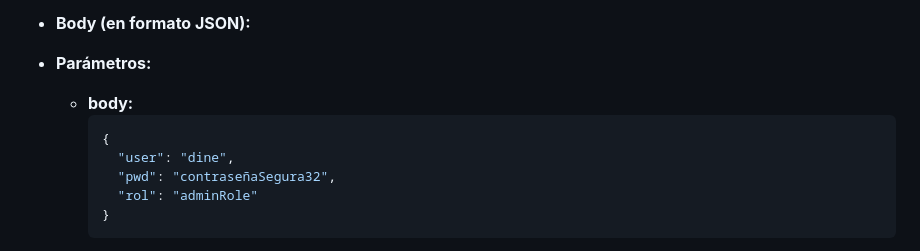
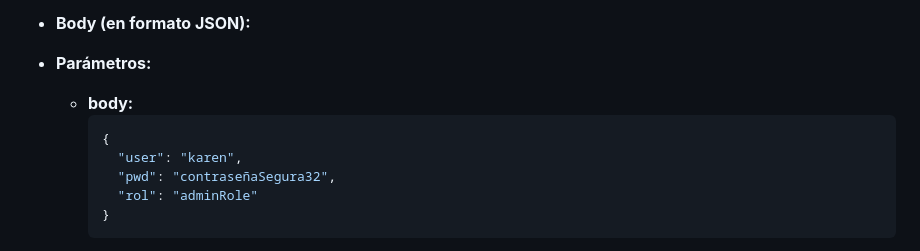
Before and after one commit to Guiller022005/CineCampus, a Markdown page: README.md, the part around the change. GitHub-like rendering.

Commit message:
feat: :sparkles: validacion de  users terminada

````diff
--- a/README.md
+++ b/README.md
@@ -570,7 +570,7 @@ CineCampus es una aplicación web diseñada para gestionar la selección de pel
   - **body:**
     ```json
     {
-      "user": "dine",
+      "user": "karen",
       "pwd": "contraseñaSegura32",
       "rol": "adminRole"
     }
````
